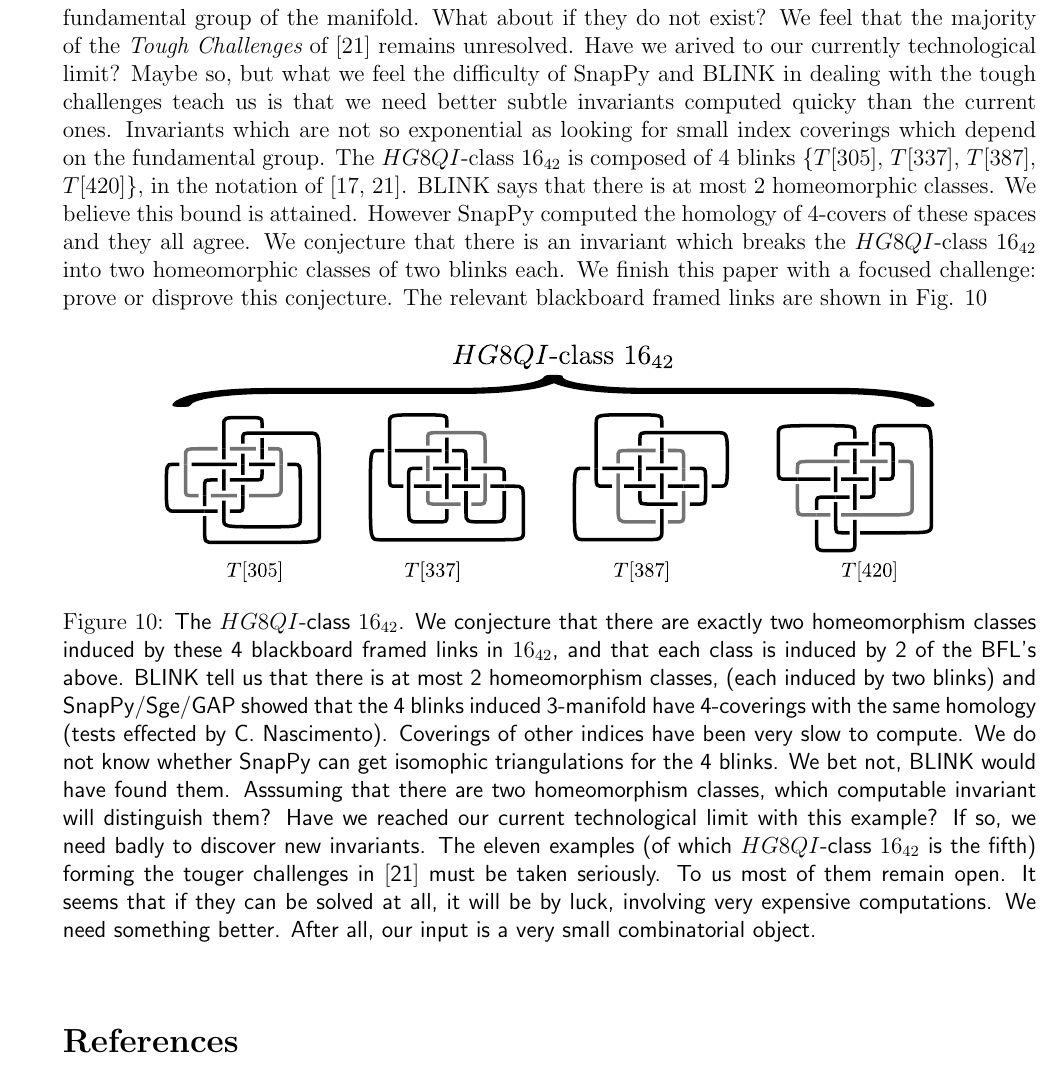
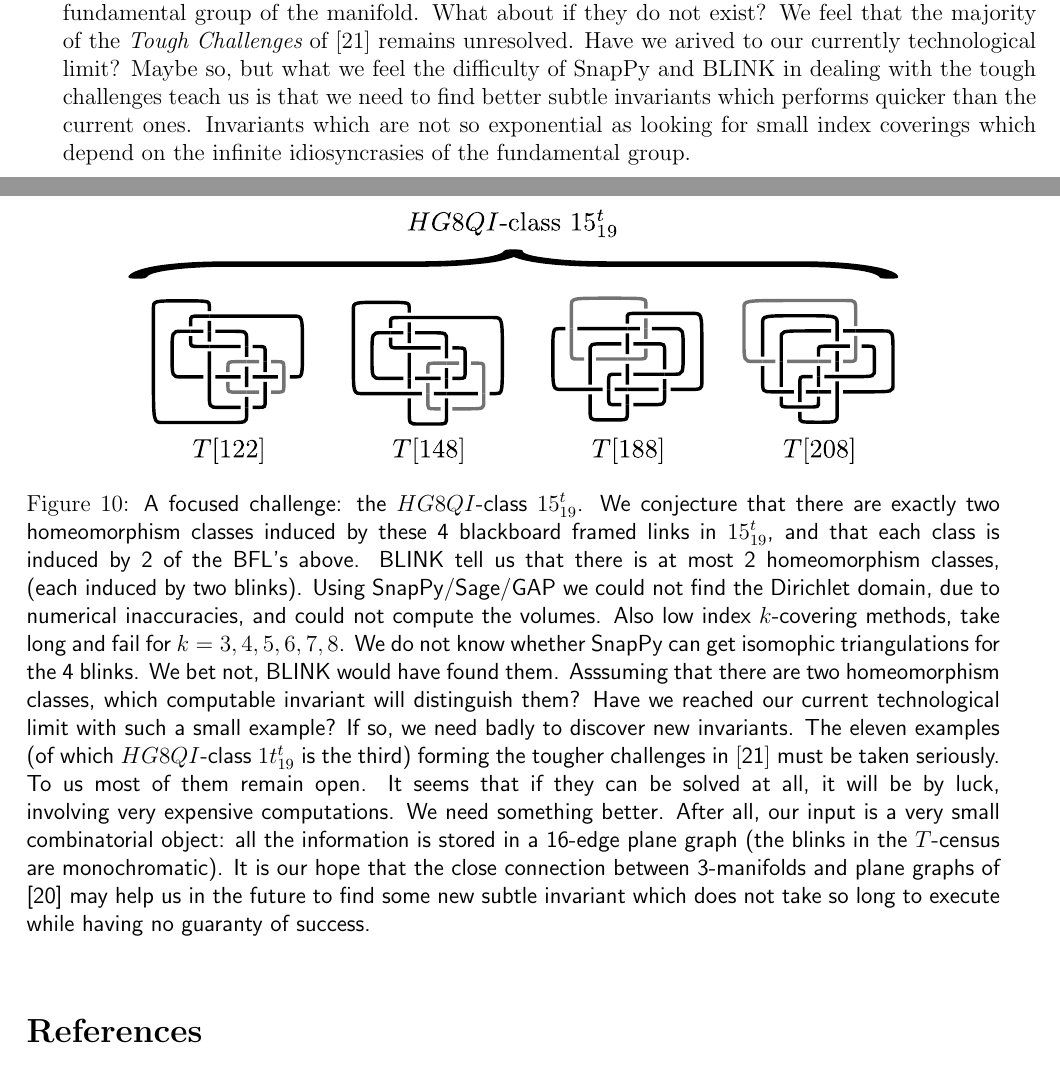
Before and after one commit to sostenes-lins/288.Census9small, a LaTeX paper (AllShapesSpaces.tex): part of page 18 of 29 before the commit and two parts of pages 18 and 19 of 29 after it, the two joined at a grey line, cut so that both start at the same text. Compiled offline with pdfLaTeX; the source files are stored in an older character set and shown here as Unicode.

Commit message:
a verdadeira versao 3 para o arXiv

```diff
--- a/AllShapesSpaces.tex
+++ b/AllShapesSpaces.tex
@@ -763,38 +775,37 @@ census generating algorithms are fully parallellizable, and this parallelization
  the majority of the {\em Tough Challenges} of \cite{lins2013} remains unresolved.
  Have we arived to our currently technological limit? Maybe so, but what we feel the
  difficulty of SnapPy and BLINK in dealing with the tough challenges teach us is
- that we need better subtle invariants computed quicky than the current ones.
+ that we need to find better subtle invariants which performs quicker than the current ones.
  Invariants which are not so exponential
- as looking for small index coverings which depend on the fundamental group.
- The $HG8QI$-class $16_{42}$ is composed of 4 blinks
- $\{T[305]$, $T[337]$, $T[387]$, $T[420]\}$, in the notation of
- \cite{lins2007blink, lins2013}. BLINK says that there is at most 2 homeomorphic classes.
- We believe this bound is attained. However SnapPy computed the homology of 4-covers
- of these spaces and they all agree. We conjecture that there is an invariant which
- breaks the $HG8QI$-class $16_{42}$ into two homeomorphic classes of two blinks each.
- We finish this paper with a focused challenge: prove or disprove this conjecture.
- The relevant blackboard framed links are shown in Fig. \ref{fig:T16_42focusedchallenge}
+ as looking for small index coverings which depend on the infinite
+ idiosyncrasies of the fundamental group.
 
 \begin{figure}[H]
 \begin{center}
-\includegraphics[width=14cm] {A.figs/T16_42focusedchallenge.pdf}
-\caption{\sf The $HG8QI$-class $16_{42}$. We conjecture that
+\includegraphics[width=14cm] {A.figs/T15t_19focusedchallenge.pdf}
+\caption{\sf A focused challenge: the $HG8QI$-class $15^t_{19}$. We conjecture that
 there are exactly two homeomorphism classes induced by these 4 blackboard framed links
-in $16_{42}$, and that each class is induced by 2 of the BFL's above.
+in $15^t_{19}$, and that each class is induced by 2 of the BFL's above.
 BLINK tell us that there is at most 2 homeomorphism classes,
-(each induced by two blinks) and SnapPy/Sge/GAP
-showed that the 4 blinks induced 3-manifold have 4-coverings with the same homology
-(tests effected by C. Nascimento). Coverings of other indices have been very slow
-to compute. We do not know whether SnapPy can get isomophic
+(each induced by two blinks). Using SnapPy/Sage/GAP we could not find the Dirichlet domain,
+due to numerical inaccuracies, and could not compute the volumes.
+Also low index $k$-covering methods, take long and fail for $k=3,4,5,6,7,8$.
+We do not know whether SnapPy can get isomophic
 triangulations for the 4 blinks. We bet not, BLINK would have found them. Asssuming
 that there are two homeomorphism classes, which computable invariant will distinguish
-them? Have we reached our current technological limit with this example?
+them? Have we reached our current technological limit with such a small example?
 If so, we need badly to discover new invariants.
-The eleven examples (of which $HG8QI$-class $16_{42}$ is the fifth)
-forming the touger challenges in $\cite{lins2013}$ must be taken seriously.
+The eleven examples (of which $HG8QI$-class $1t^t_{19}$ is the third)
+forming the tougher challenges in $\cite{lins2013}$ must be taken seriously.
 To us most of them remain open. It seems that if they can be solved at all, it will
 be by luck, involving very expensive computations. We need
-something better. After all, our input is a very small combinatorial object.
+something better. After all, our input is a very small combinatorial object: all
+the information is stored in a 16-edge plane graph (the blinks in the $T$-census are
+monochromatic). It is our hope that the close connection between 3-manifolds and
+plane graphs of \cite{lins2013B}
+may help us in the future to find some new subtle invariant which
+does not take so long to execute
+while having no guaranty of success.
 }
 \label{fig:T16_42focusedchallenge}
 \end{center}
```
Also changed, not shown: AllShapesSpaces.pdf, AllShapesSpaces.tex (44 more changed lines), 4 other files.
